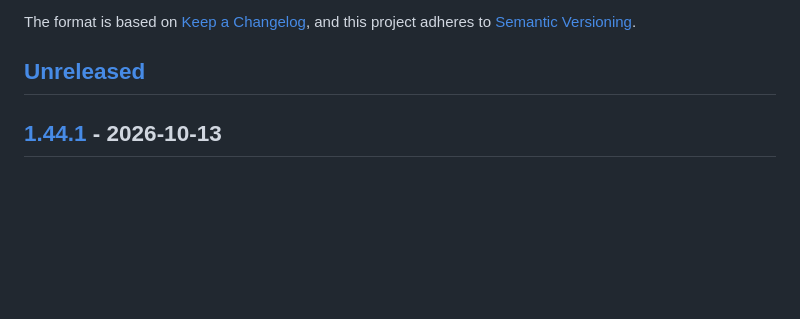
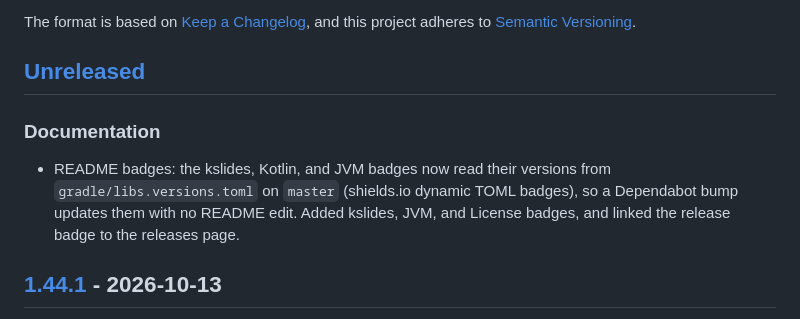
Before and after one commit to kslides/kslides-template, a Markdown page: CHANGELOG.md, the part around the change. Drawn GitHub-style; blank space fills up the shorter version.

```diff
--- a/CHANGELOG.md
+++ b/CHANGELOG.md
@@ -6,6 +6,9 @@ The format is based on [Keep a Changelog](https://keepachangelog.com/en/1.1.0/),
 and this project adheres to [Semantic Versioning](https://semver.org/spec/v2.0.0.html).
 
 ## [Unreleased]
+
+### Documentation
+- README badges: the kslides, Kotlin, and JVM badges now read their versions from `gradle/libs.versions.toml` on `master` (shields.io dynamic TOML badges), so a Dependabot bump updates them with no README edit. Added kslides, JVM, and License badges, and linked the release badge to the releases page.
 
 ## [1.44.1] - 2026-10-13
 
```
Also changed, not shown: README.md (+5 -2 lines).
